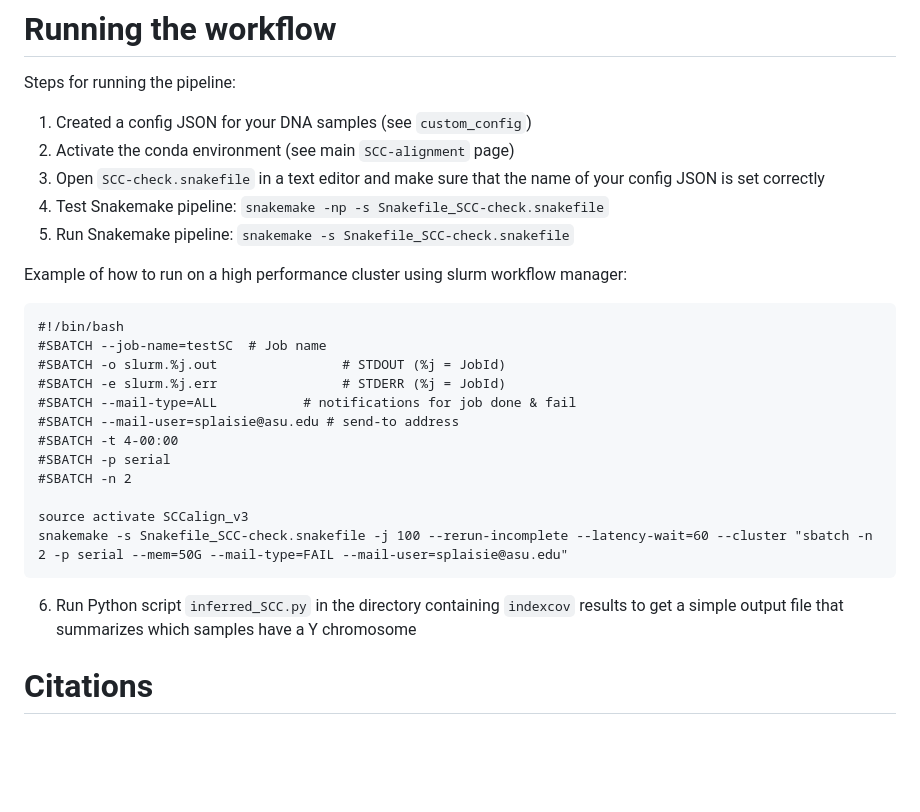
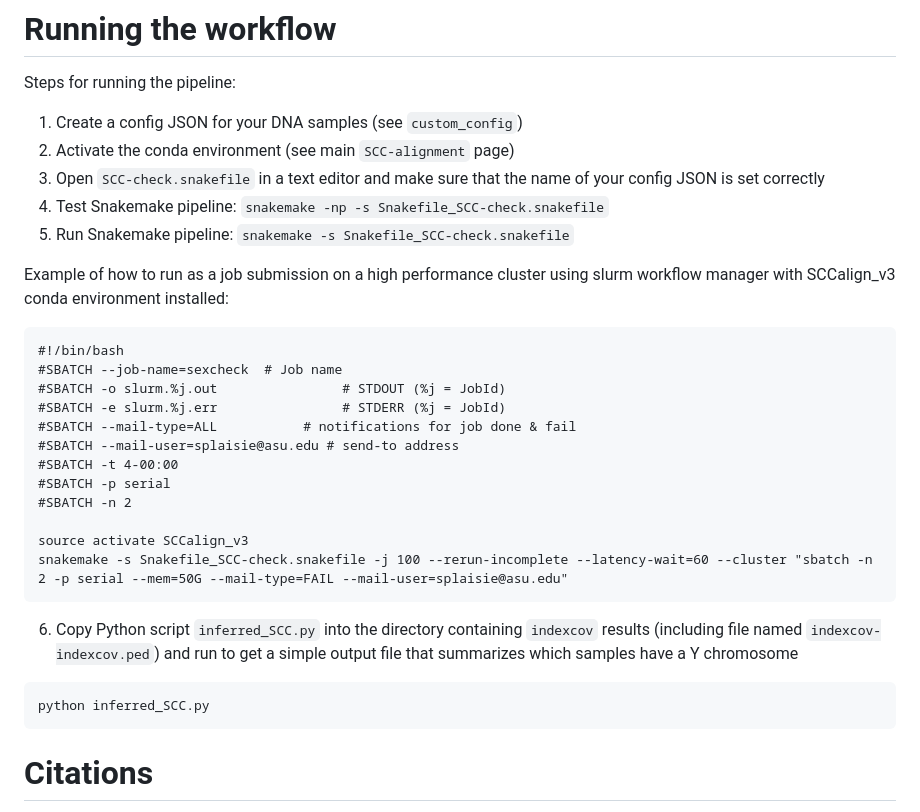
Before and after one commit to SexChrLab/SCC-alignment, a Markdown page: SCC_check/README.md, the part around the change. Rendered like a GitHub page; blank space fills up the shorter version.

````diff
--- a/SCC_check/README.md
+++ b/SCC_check/README.md
@@ -9,16 +9,16 @@ It is important to know if a sample possesses a Y chromosome or not to understan
 # Running the workflow
 
 Steps for running the pipeline:
-1) Created a config JSON for your DNA samples (see `custom_config`)
+1) Create a config JSON for your DNA samples (see `custom_config`)
 2) Activate the conda environment (see main `SCC-alignment` page)
 3) Open `SCC-check.snakefile` in a text editor and make sure that the name of your config JSON is set correctly
 4) Test Snakemake pipeline: `snakemake -np -s Snakefile_SCC-check.snakefile`
 5) Run Snakemake pipeline: `snakemake -s Snakefile_SCC-check.snakefile`
 
-Example of how to run on a high performance cluster using slurm workflow manager:
+Example of how to run as a job submission on a high performance cluster using slurm workflow manager with SCCalign_v3 conda environment installed:
 ```
 #!/bin/bash
-#SBATCH --job-name=testSC  # Job name
+#SBATCH --job-name=sexcheck  # Job name
 #SBATCH -o slurm.%j.out                # STDOUT (%j = JobId)
 #SBATCH -e slurm.%j.err                # STDERR (%j = JobId)
 #SBATCH --mail-type=ALL           # notifications for job done & fail
@@ -31,7 +31,11 @@ source activate SCCalign_v3
 snakemake -s Snakefile_SCC-check.snakefile -j 100 --rerun-incomplete --latency-wait=60 --cluster "sbatch -n 2 -p serial --mem=50G --mail-type=FAIL --mail-user=splaisie@asu.edu"
 ```
 
-6) Run Python script `inferred_SCC.py` in the directory containing `indexcov` results to get a simple output file that summarizes which samples have a Y chromosome
+6) Copy Python script `inferred_SCC.py` into the directory containing `indexcov` results (including file named `indexcov-indexcov.ped`) and run to get a simple output file that summarizes which samples have a Y chromosome
+```
+python inferred_SCC.py
+```
+
 
 # Citations
 
````
